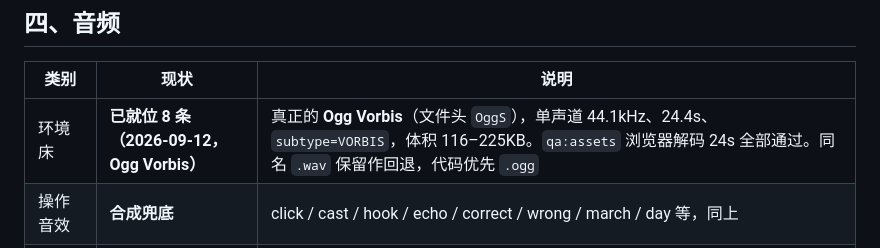
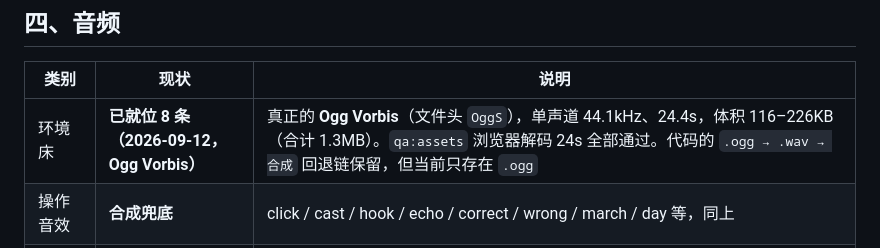
Before and after one commit to XiaoHan-612/changzheng, a Markdown page: changzheng/docs/ASSETS.md, the part around the change. Rendered like a GitHub page.

```diff
--- a/changzheng/docs/ASSETS.md
+++ b/changzheng/docs/ASSETS.md
@@ -68,7 +68,7 @@
 
 | 类别 | 现状 | 说明 |
 |---|---|---|
-| 环境床 | **已就位 8 条（2026-09-12，Ogg Vorbis）** | 真正的 **Ogg Vorbis**（文件头 `OggS`），单声道 44.1kHz、24.4s、`subtype=VORBIS`，体积 116–225KB。`qa:assets` 浏览器解码 24s 全部通过。同名 `.wav` 保留作回退，代码优先 `.ogg` |
+| 环境床 | **已就位 8 条（2026-09-12，Ogg Vorbis）** | 真正的 **Ogg Vorbis**（文件头 `OggS`），单声道 44.1kHz、24.4s，体积 116–226KB（合计 1.3MB）。`qa:assets` 浏览器解码 24s 全部通过。代码的 `.ogg → .wav → 合成` 回退链保留，但当前只存在 `.ogg` |
 | 操作音效 | **合成兜底** | click / cast / hook / echo / correct / wrong / march / day 等，同上 |
 | 预录台词 | **已有 21 条** | `public/audio/voices/*.wav` + 索引 `public/audio/voice-lines.json` |
 | 同伴反应音 | **已有 6 条** | `public/audio/reactions/*.wav`（老班长赞成/反对、卫生员担忧、红小鬼嘴硬、向导建议、新兵自责） |
```
Also changed, not shown: changzheng/docs/HANDOFF-AUDIO.md (+2 -1 lines).
